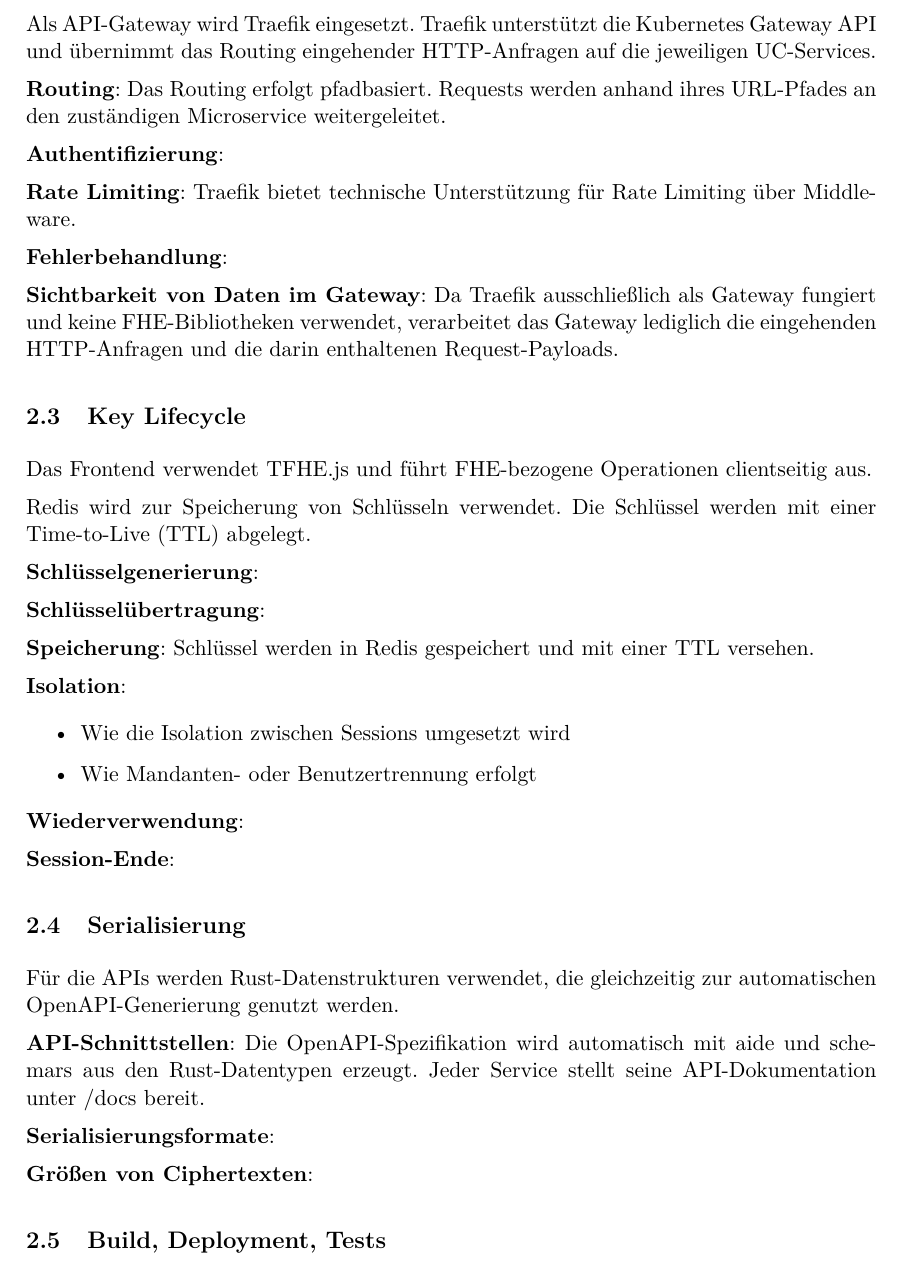
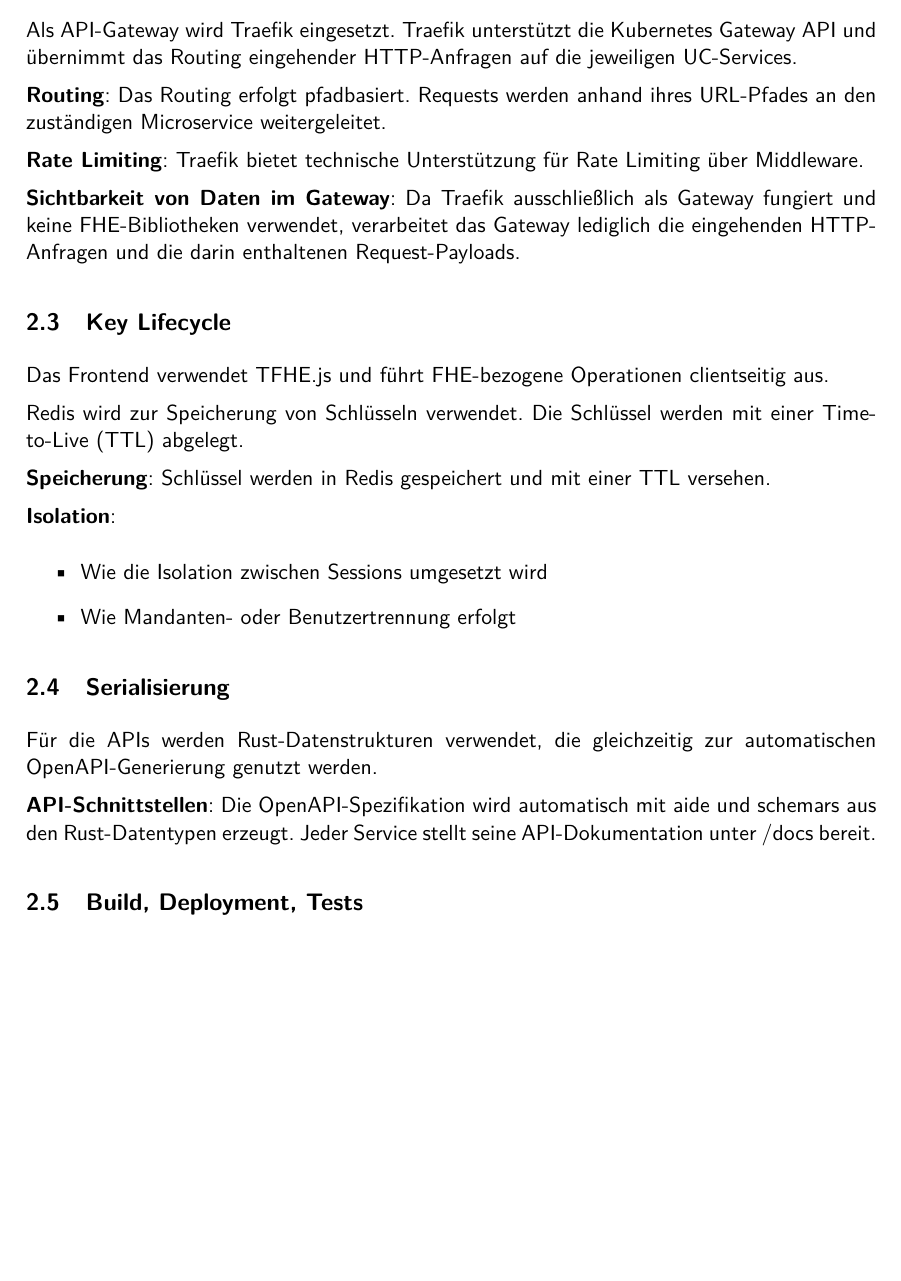
Before and after one commit to Caius00/tfhe-crypto, a LaTeX document (latex/meinearbeit.tex, which reads latex/contents/querschnittssektionen.tex): part of page 6 of 34 before the commit and part of page 6 of 33 after it, cut so that both start at the same text, the shorter picture padded with empty space. Compiled offline with pdfLaTeX.

Commit message:
small changes

```diff
--- a/latex/contents/querschnittssektionen.tex
+++ b/latex/contents/querschnittssektionen.tex
@@ -52,13 +52,13 @@ Als API-Gateway wird Traefik eingesetzt. Traefik unterstützt die Kubernetes Gat
 
 \textbf{Routing}:
 Das Routing erfolgt pfadbasiert. Requests werden anhand ihres URL-Pfades an den zuständigen Microservice weitergeleitet.
-
-\textbf{Authentifizierung}:
+%
+%\textbf{Authentifizierung}:
 
 \textbf{Rate Limiting}:
 Traefik bietet technische Unterstützung für Rate Limiting über Middleware.
-
-\textbf{Fehlerbehandlung}:
+%
+%\textbf{Fehlerbehandlung}:
 
 \textbf{Sichtbarkeit von Daten im Gateway}:
 Da Traefik ausschließlich als Gateway fungiert und keine FHE-Bibliotheken verwendet, verarbeitet das Gateway lediglich die eingehenden HTTP-Anfragen und die darin enthaltenen Request-Payloads.
@@ -68,10 +68,10 @@ Da Traefik ausschließlich als Gateway fungiert und keine FHE-Bibliotheken verwe
 Das Frontend verwendet TFHE.js und führt FHE-bezogene Operationen clientseitig aus.
 
 Redis wird zur Speicherung von Schlüsseln verwendet. Die Schlüssel werden mit einer Time-to-Live (TTL) abgelegt.
-
-\textbf{Schlüsselgenerierung}:
-
-\textbf{Schlüsselübertragung}:
+%
+%\textbf{Schlüsselgenerierung}:
+%
+%\textbf{Schlüsselübertragung}:
 
 \textbf{Speicherung}:
 Schlüssel werden in Redis gespeichert und mit einer TTL versehen.
@@ -81,10 +81,10 @@ Schlüssel werden in Redis gespeichert und mit einer TTL versehen.
     \item Wie die Isolation zwischen Sessions umgesetzt wird
     \item Wie Mandanten- oder Benutzertrennung erfolgt
 \end{itemize}
-
-\textbf{Wiederverwendung}:
-
-\textbf{Session-Ende}:
+%
+%\textbf{Wiederverwendung}:
+%
+%\textbf{Session-Ende}:
 
 \subsection{Serialisierung}
 \label{sub:serialisierung}
@@ -92,10 +92,10 @@ Für die APIs werden Rust-Datenstrukturen verwendet, die gleichzeitig zur automa
 
 \textbf{API-Schnittstellen}:
 Die OpenAPI-Spezifikation wird automatisch mit aide und schemars aus den Rust-Datentypen erzeugt. Jeder Service stellt seine API-Dokumentation unter /docs bereit.
-
-\textbf{Serialisierungsformate}:
-
-\textbf{Größen von Ciphertexten}:
+%
+%\textbf{Serialisierungsformate}:
+%
+%\textbf{Größen von Ciphertexten}:
 
 \subsection{Build, Deployment, Tests}
 \label{sub:build_deployment_tests}
--- a/latex/meinearbeit.tex
+++ b/latex/meinearbeit.tex
@@ -5,7 +5,7 @@
 \usepackage[a4paper,margin=3cm]{geometry}
 
 \usepackage[T1]{fontenc}
-%\renewcommand{\familydefault}{\sfdefault}
+\renewcommand{\familydefault}{\sfdefault}
 \usepackage{lmodern}
 %\usepackage{helvet}
 \usepackage[utf8]{inputenc}
```
Also changed, not shown: latex/meinearbeit.pdf.
